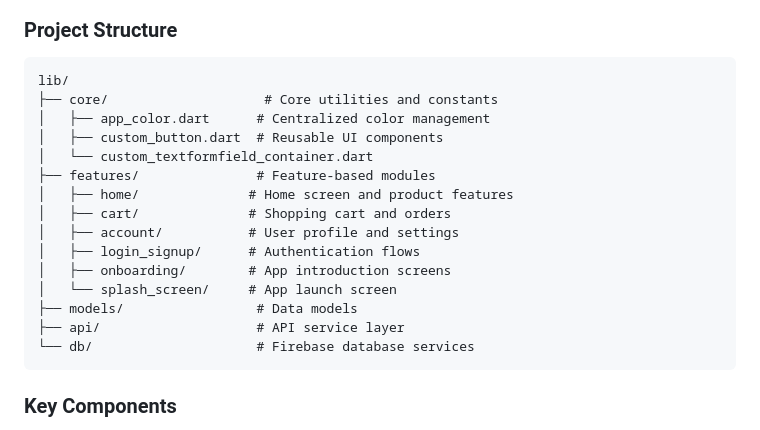
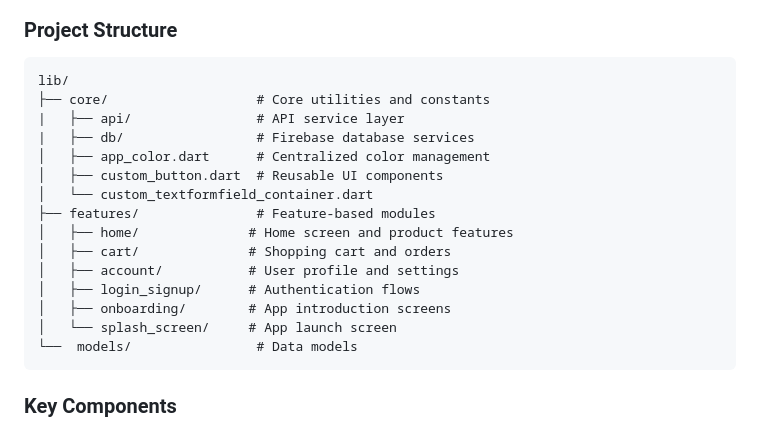
Before and after one commit to mohamedyounis10/SnapShop-Ecommerce-App, a Markdown page: README.md, the part around the change. Drawn GitHub-style.

````diff
--- a/README.md
+++ b/README.md
@@ -54,7 +54,9 @@ A modern, responsive Flutter e-commerce application with Firebase backend integr
 ### Project Structure
 ```
 lib/
-├── core/                    # Core utilities and constants
+├── core/                   # Core utilities and constants
+|   ├── api/                # API service layer
+|   ├── db/                 # Firebase database services
 │   ├── app_color.dart      # Centralized color management
 │   ├── custom_button.dart  # Reusable UI components
 │   └── custom_textformfield_container.dart
@@ -65,9 +67,7 @@ lib/
 │   ├── login_signup/      # Authentication flows
 │   ├── onboarding/        # App introduction screens
 │   └── splash_screen/     # App launch screen
-├── models/                 # Data models
-├── api/                    # API service layer
-└── db/                     # Firebase database services
+└──  models/                # Data models
 ```
 
 ### Key Components
````
